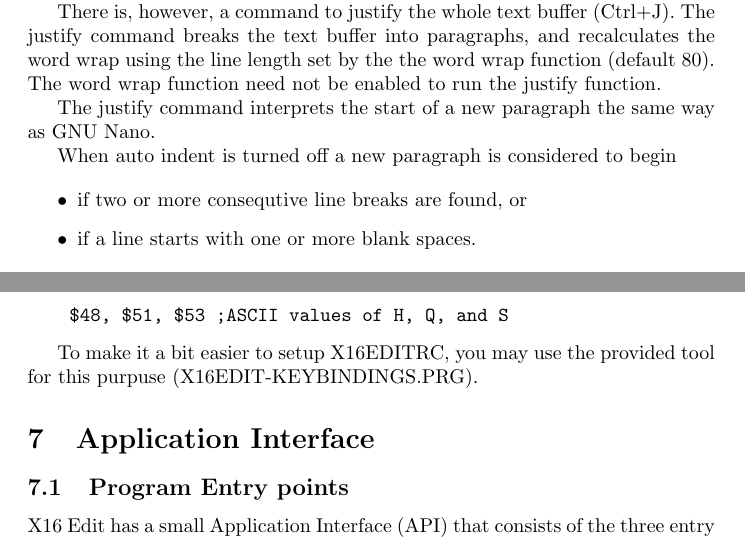
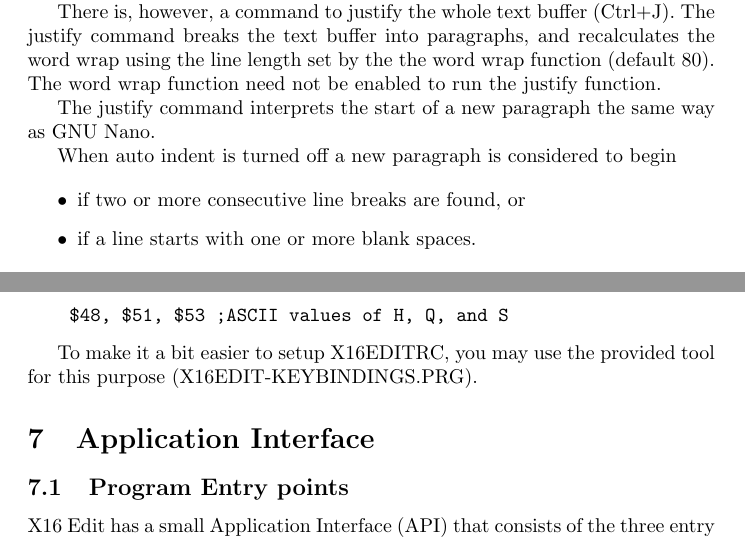
Before and after one commit to stefan-b-jakobsson/x16-edit, a LaTeX document (docs/manual.tex): two parts of pages 5 and 9 of 13, joined at a grey line, cut so that both start at the same text. Compiled offline with pdfLaTeX.

Commit message:
Fixing manual language

```diff
--- a/docs/manual.tex
+++ b/docs/manual.tex
@@ -211,7 +211,7 @@
         When auto indent is turned off a new paragraph is considered to begin
 
         \begin{itemize}
-		    \item if two or more consequtive line breaks are found, or
+		    \item if two or more consecutive line breaks are found, or
 		    \item if a line starts with one or more blank spaces.
 	    \end{itemize}
 
@@ -404,7 +404,7 @@ the file could for example begin with the following three bytes:
 \end{verbatim}
 
 To make it a bit easier to setup X16EDITRC, you may use the provided tool for
-this purpuse (X16EDIT-KEYBINDINGS.PRG).
+this purpose (X16EDIT-KEYBINDINGS.PRG).
 
 \section{Application Interface}
 
```
Also changed, not shown: docs/manual.pdf, docs/manual.tex (6 more changed lines).
